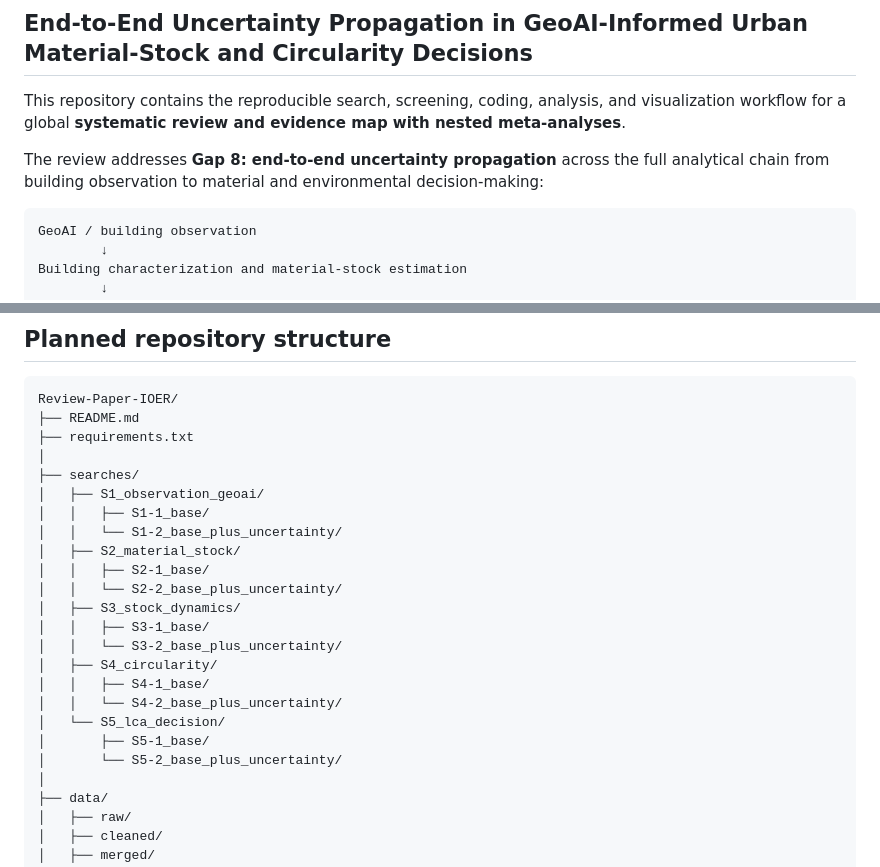
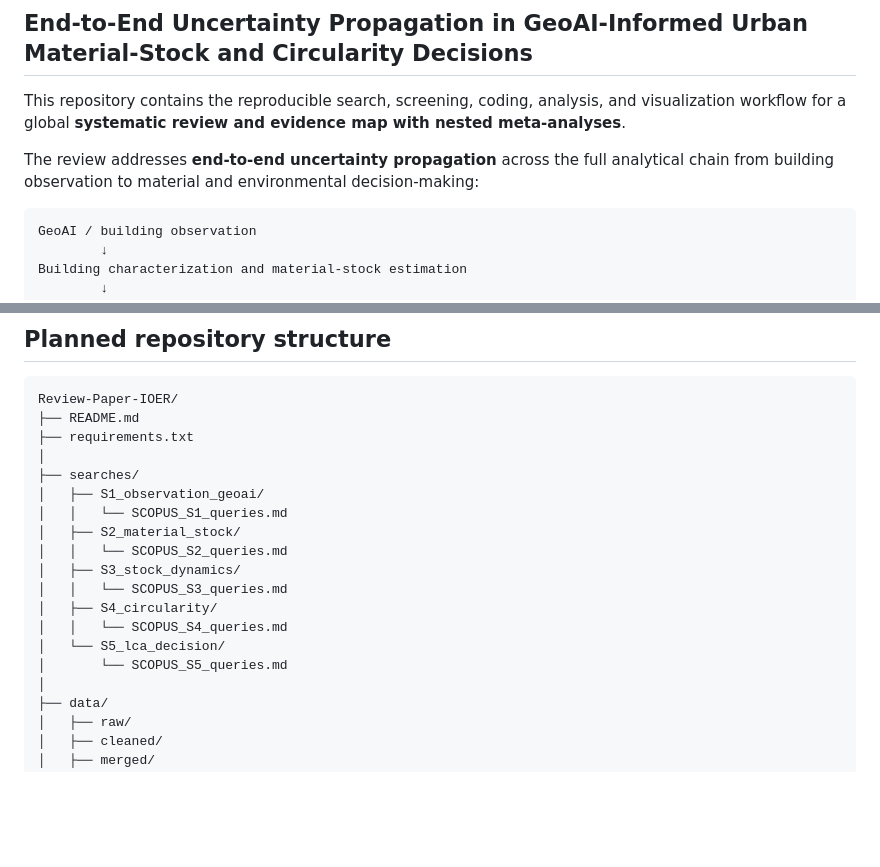
Before and after one commit to Hosseinabdeyazd/Review-Paper-IOER, a Markdown page: README.md, 2 parts joined by grey strips. GitHub-like rendering; blank space fills up the shorter version.

Commit message:
Remove internal gap label and align query file structure

````diff
--- a/README.md
+++ b/README.md
@@ -4,7 +4,7 @@
 
 This repository contains the reproducible search, screening, coding, analysis, and visualization workflow for a global **systematic review and evidence map with nested meta-analyses**.
 
-The review addresses **Gap 8: end-to-end uncertainty propagation** across the full analytical chain from building observation to material and environmental decision-making:
+The review addresses **end-to-end uncertainty propagation** across the full analytical chain from building observation to material and environmental decision-making:
 
 ```text
 GeoAI / building observation
@@ -248,20 +248,15 @@ Review-Paper-IOER/
 │
 ├── searches/
 │   ├── S1_observation_geoai/
-│   │   ├── S1-1_base/
-│   │   └── S1-2_base_plus_uncertainty/
+│   │   └── SCOPUS_S1_queries.md
 │   ├── S2_material_stock/
-│   │   ├── S2-1_base/
-│   │   └── S2-2_base_plus_uncertainty/
+│   │   └── SCOPUS_S2_queries.md
 │   ├── S3_stock_dynamics/
-│   │   ├── S3-1_base/
-│   │   └── S3-2_base_plus_uncertainty/
+│   │   └── SCOPUS_S3_queries.md
 │   ├── S4_circularity/
-│   │   ├── S4-1_base/
-│   │   └── S4-2_base_plus_uncertainty/
+│   │   └── SCOPUS_S4_queries.md
 │   └── S5_lca_decision/
-│       ├── S5-1_base/
-│       └── S5-2_base_plus_uncertainty/
+│       └── SCOPUS_S5_queries.md
 │
 ├── data/
 │   ├── raw/
````
